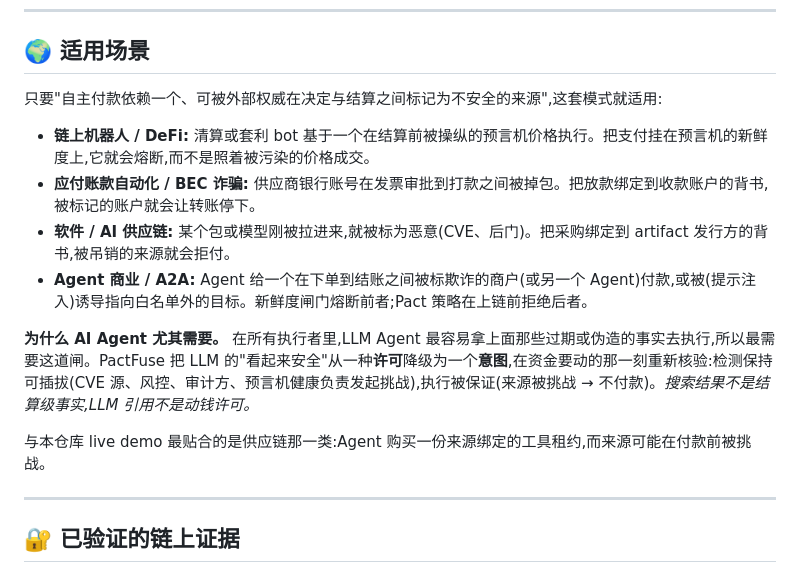
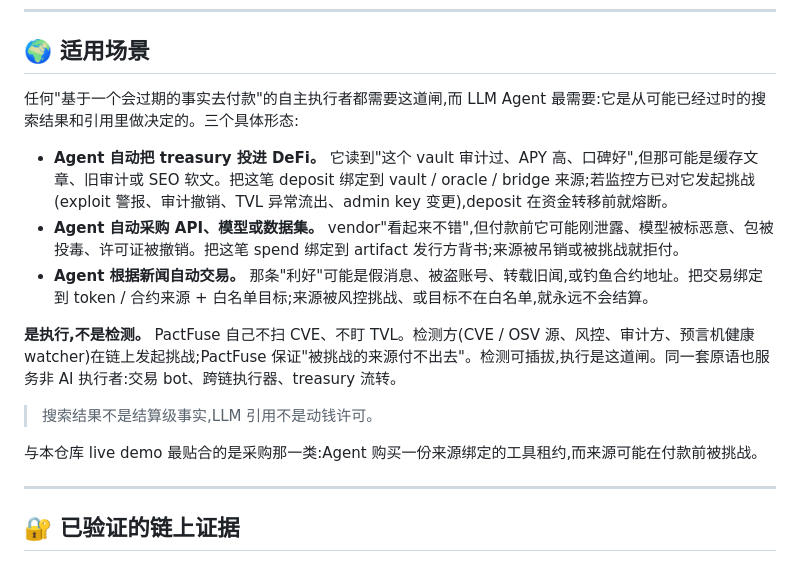
Before and after one commit to beautifulrem/PactFuse, a Markdown page: README.zh-CN.md, the part around the change. Rendered like a GitHub page.

```diff
--- a/README.zh-CN.md
+++ b/README.zh-CN.md
@@ -116,16 +116,17 @@ flowchart LR
 
 ## 🌍 适用场景
 
-只要"自主付款依赖一个、可被外部权威在决定与结算之间标记为不安全的来源",这套模式就适用:
+任何"基于一个会过期的事实去付款"的自主执行者都需要这道闸,而 LLM Agent 最需要:它是从可能已经过时的搜索结果和引用里做决定的。三个具体形态:
 
-- **链上机器人 / DeFi:** 清算或套利 bot 基于一个在结算前被操纵的预言机价格执行。把支付挂在预言机的新鲜度上,它就会熔断,而不是照着被污染的价格成交。
-- **应付账款自动化 / BEC 诈骗:** 供应商银行账号在发票审批到打款之间被掉包。把放款绑定到收款账户的背书,被标记的账户就会让转账停下。
-- **软件 / AI 供应链:** 某个包或模型刚被拉进来,就被标为恶意(CVE、后门)。把采购绑定到 artifact 发行方的背书,被吊销的来源就会拒付。
-- **Agent 商业 / A2A:** Agent 给一个在下单到结账之间被标欺诈的商户(或另一个 Agent)付款,或被(提示注入)诱导指向白名单外的目标。新鲜度闸门熔断前者;Pact 策略在上链前拒绝后者。
+- **Agent 自动把 treasury 投进 DeFi。** 它读到"这个 vault 审计过、APY 高、口碑好",但那可能是缓存文章、旧审计或 SEO 软文。把这笔 deposit 绑定到 vault / oracle / bridge 来源;若监控方已对它发起挑战(exploit 警报、审计撤销、TVL 异常流出、admin key 变更),deposit 在资金转移前就熔断。
+- **Agent 自动采购 API、模型或数据集。** vendor"看起来不错",但付款前它可能刚泄露、模型被标恶意、包被投毒、许可证被撤销。把这笔 spend 绑定到 artifact 发行方背书;来源被吊销或被挑战就拒付。
+- **Agent 根据新闻自动交易。** 那条"利好"可能是假消息、被盗账号、转载旧闻,或钓鱼合约地址。把交易绑定到 token / 合约来源 + 白名单目标;来源被风控挑战、或目标不在白名单,就永远不会结算。
 
-**为什么 AI Agent 尤其需要。** 在所有执行者里,LLM Agent 最容易拿上面那些过期或伪造的事实去执行,所以最需要这道闸。PactFuse 把 LLM 的"看起来安全"从一种**许可**降级为一个**意图**,在资金要动的那一刻重新核验:检测保持可插拔(CVE 源、风控、审计方、预言机健康负责发起挑战),执行被保证(来源被挑战 → 不付款)。*搜索结果不是结算级事实,LLM 引用不是动钱许可。*
+**是执行,不是检测。** PactFuse 自己不扫 CVE、不盯 TVL。检测方(CVE / OSV 源、风控、审计方、预言机健康 watcher)在链上发起挑战;PactFuse 保证"被挑战的来源付不出去"。检测可插拔,执行是这道闸。同一套原语也服务非 AI 执行者:交易 bot、跨链执行器、treasury 流转。
 
-与本仓库 live demo 最贴合的是供应链那一类:Agent 购买一份来源绑定的工具租约,而来源可能在付款前被挑战。
+> 搜索结果不是结算级事实,LLM 引用不是动钱许可。
+
+与本仓库 live demo 最贴合的是采购那一类:Agent 购买一份来源绑定的工具租约,而来源可能在付款前被挑战。
 
 ---
 
```
Also changed, not shown: README.md (+8 -7 lines).
